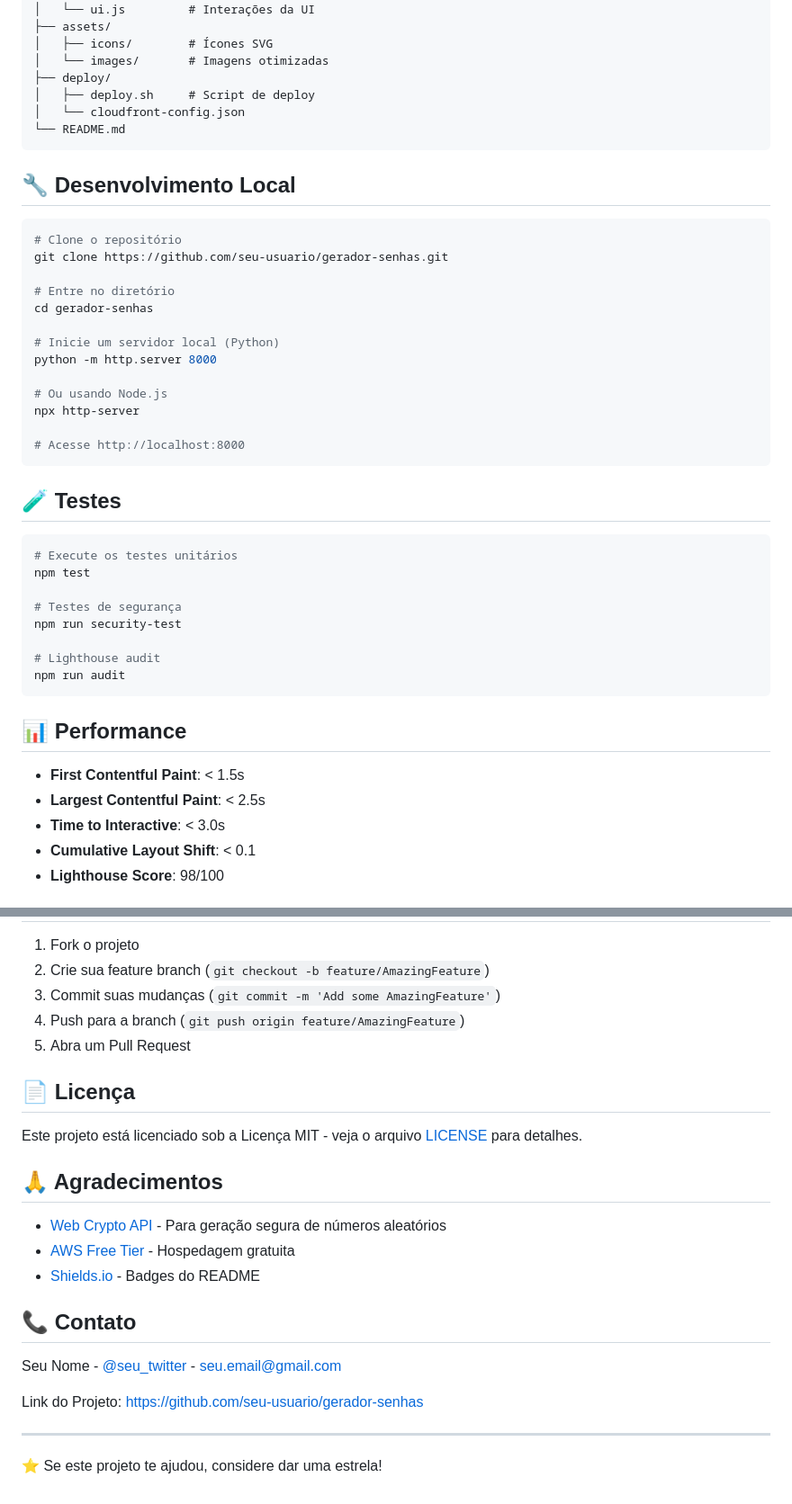
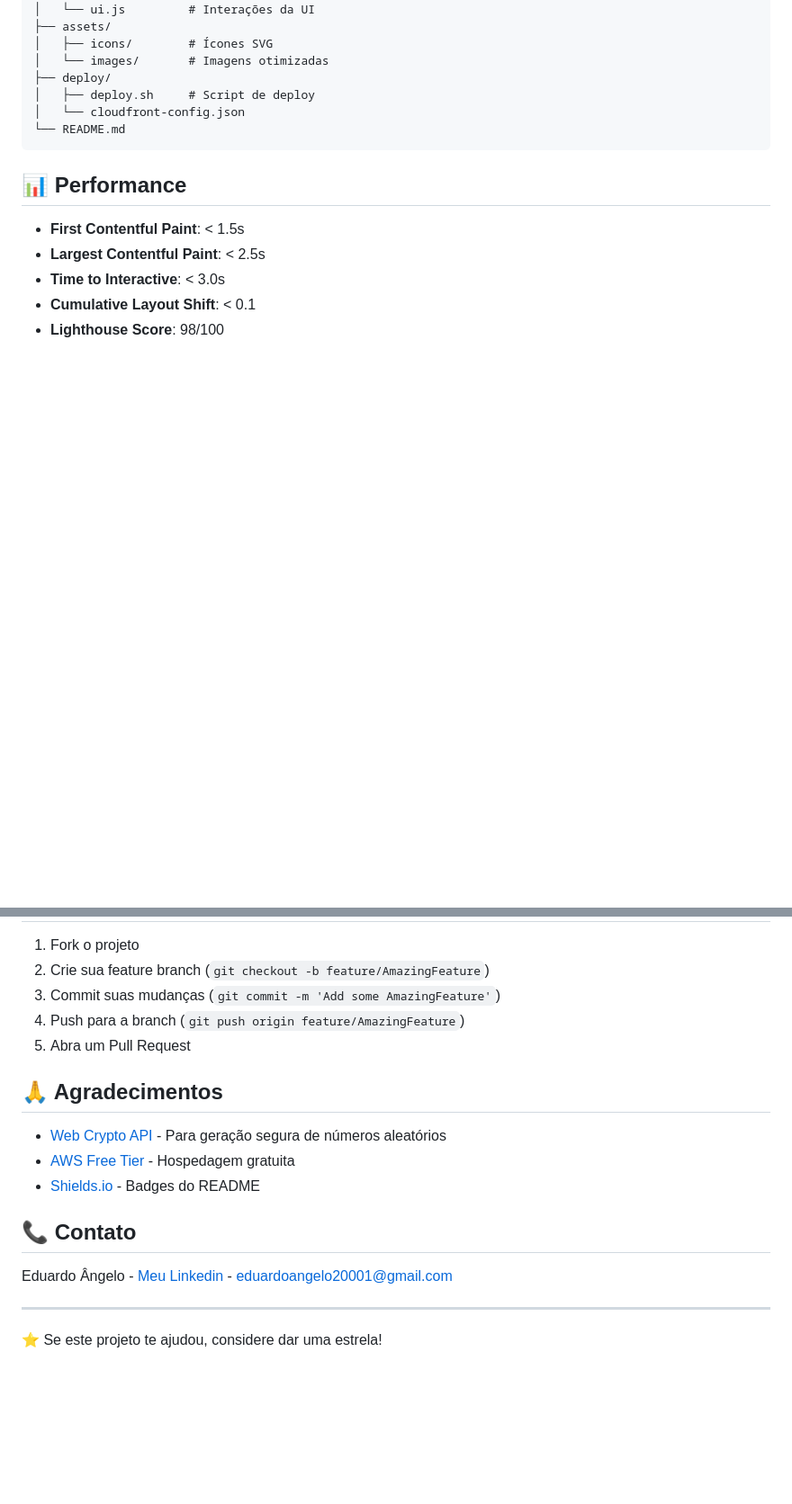
Before and after one commit to DUGELO/aws-deploy, a Markdown page: README.md, 2 parts joined by grey strips. Shown at 90% size. GitHub-like rendering; blank space fills up the shorter version.

````diff
--- a/README.md
+++ b/README.md
@@ -127,37 +126,6 @@ gerador-senhas/
 └── README.md
 ```
 
-## 🔧 Desenvolvimento Local
-
-```bash
-# Clone o repositório
-git clone https://github.com/seu-usuario/gerador-senhas.git
-
-# Entre no diretório
-cd gerador-senhas
-
-# Inicie um servidor local (Python)
-python -m http.server 8000
-
-# Ou usando Node.js
-npx http-server
-
-# Acesse http://localhost:8000
-```
-
-## 🧪 Testes
-
-```bash
-# Execute os testes unitários
-npm test
-
-# Testes de segurança
-npm run security-test
-
-# Lighthouse audit
-npm run audit
-```
-
 ## 📊 Performance
 
 - **First Contentful Paint**: < 1.5s
@@ -195,10 +163,6 @@ snyk test
 4. Push para a branch (`git push origin feature/AmazingFeature`)
 5. Abra um Pull Request
 
-## 📄 Licença
-
-Este projeto está licenciado sob a Licença MIT - veja o arquivo [LICENSE](LICENSE) para detalhes.
-
 ## 🙏 Agradecimentos
 
 - [Web Crypto API](https://developer.mozilla.org/en-US/docs/Web/API/Web_Crypto_API) - Para geração segura de números aleatórios
@@ -207,9 +171,7 @@ Este projeto está licenciado sob a Licença MIT - veja o arquivo [LICENSE](LICE
 
 ## 📞 Contato
 
-Seu Nome - [@seu_twitter](https://twitter.com/seu_twitter) - seu.email@gmail.com
-
-Link do Projeto: [https://github.com/seu-usuario/gerador-senhas](https://github.com/seu-usuario/gerador-senhas)
+Eduardo Ângelo - [Meu Linkedin](https://www.linkedin.com/in/eduardoangelodev/) - eduardoangelo20001@gmail.com
 
 ---
 
````
Also changed, not shown: other parts of README.md (+0 -1 lines).
